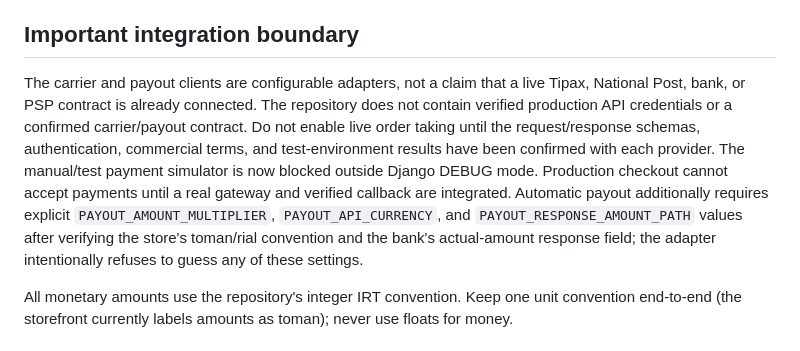
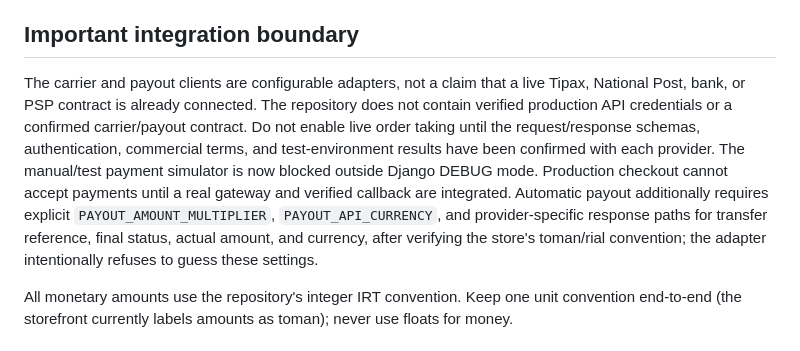
Before and after one commit to AbolfazlMohammady/alpha, a Markdown page: docs/marketplace-logistics-accounting.md, the part around the change. Drawn GitHub-style.

Commit message:
Keep payout integration boundary documentation aligned with strict response mapping

```diff
--- a/docs/marketplace-logistics-accounting.md
+++ b/docs/marketplace-logistics-accounting.md
@@ -4,7 +4,7 @@ This change adds the first backend foundation for seller-owned listings, shippin
 
 ## Important integration boundary
 
-The carrier and payout clients are configurable adapters, not a claim that a live Tipax, National Post, bank, or PSP contract is already connected. The repository does not contain verified production API credentials or a confirmed carrier/payout contract. Do not enable live order taking until the request/response schemas, authentication, commercial terms, and test-environment results have been confirmed with each provider. The manual/test payment simulator is now blocked outside Django DEBUG mode. Production checkout cannot accept payments until a real gateway and verified callback are integrated. Automatic payout additionally requires explicit `PAYOUT_AMOUNT_MULTIPLIER`, `PAYOUT_API_CURRENCY`, and `PAYOUT_RESPONSE_AMOUNT_PATH` values after verifying the store's toman/rial convention and the bank's actual-amount response field; the adapter intentionally refuses to guess any of these settings.
+The carrier and payout clients are configurable adapters, not a claim that a live Tipax, National Post, bank, or PSP contract is already connected. The repository does not contain verified production API credentials or a confirmed carrier/payout contract. Do not enable live order taking until the request/response schemas, authentication, commercial terms, and test-environment results have been confirmed with each provider. The manual/test payment simulator is now blocked outside Django DEBUG mode. Production checkout cannot accept payments until a real gateway and verified callback are integrated. Automatic payout additionally requires explicit `PAYOUT_AMOUNT_MULTIPLIER`, `PAYOUT_API_CURRENCY`, and provider-specific response paths for transfer reference, final status, actual amount, and currency, after verifying the store's toman/rial convention; the adapter intentionally refuses to guess these settings.
 
 All monetary amounts use the repository's integer IRT convention. Keep one unit convention end-to-end (the storefront currently labels amounts as toman); never use floats for money.
 
```
